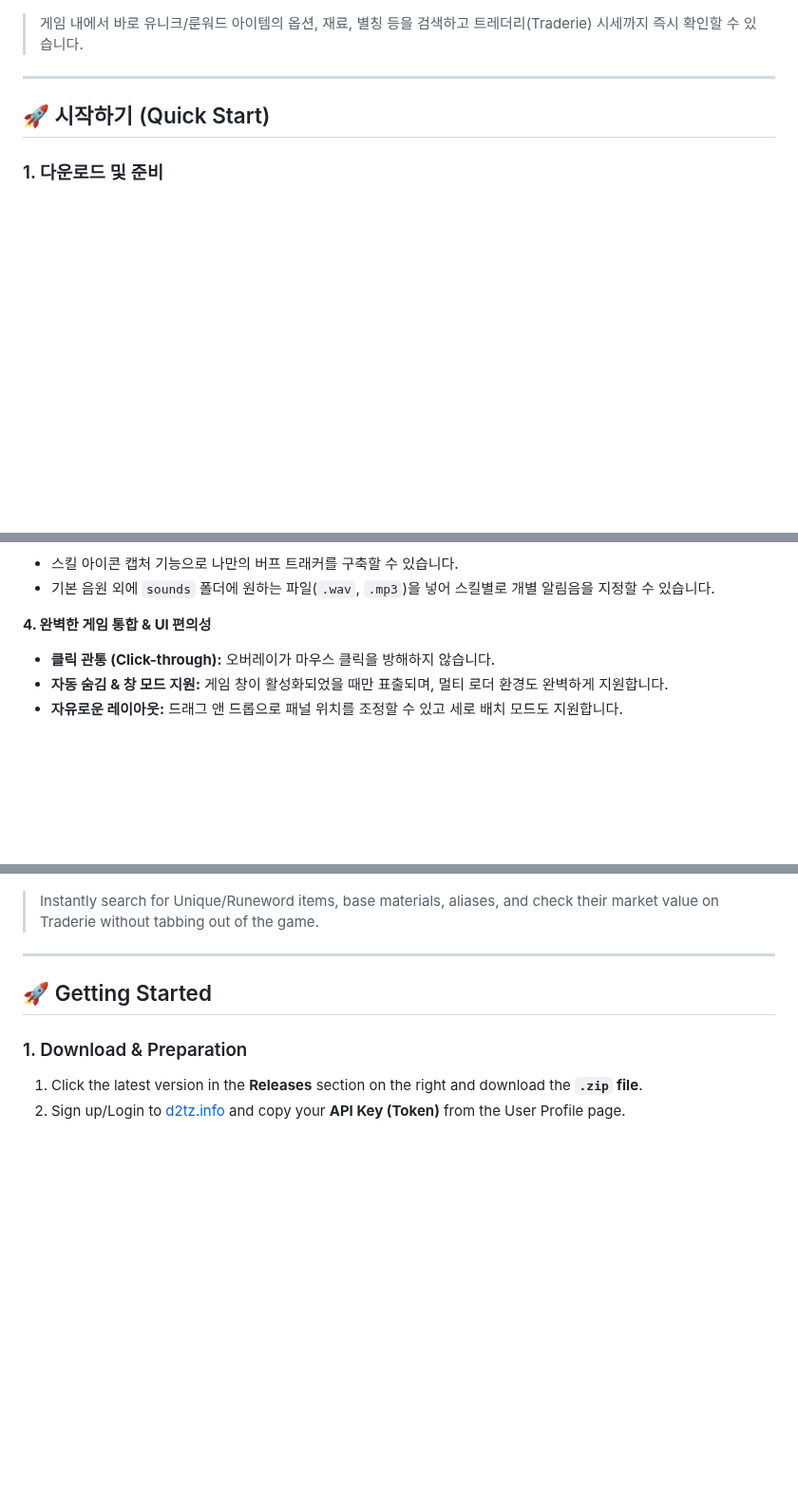
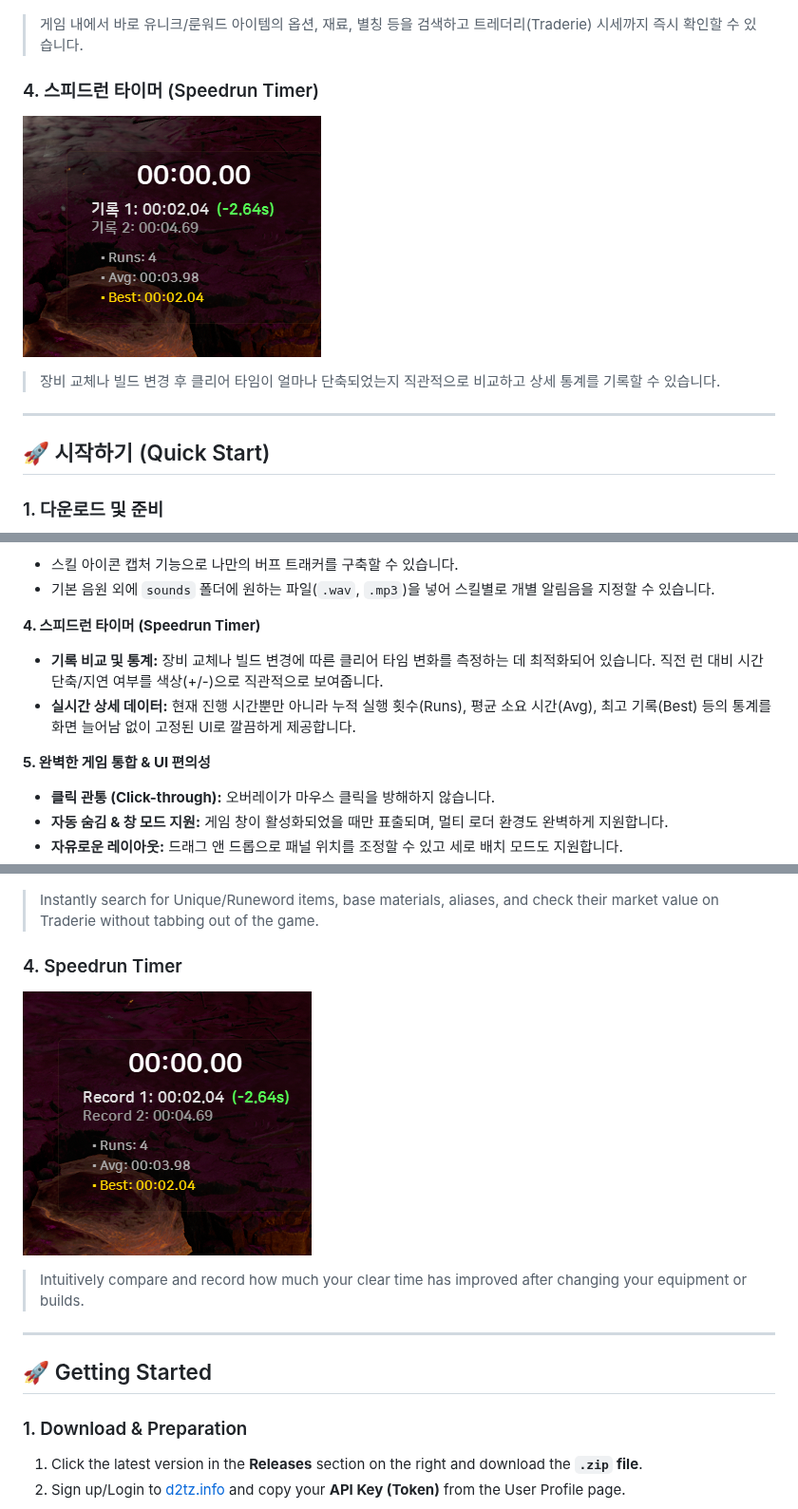
Before and after one commit to ggeonu-abi/D2RUO, a Markdown page: README.md, 3 parts joined by grey strips. Shown at 95% size. Rendered like a GitHub page; pictures changed too: images/timer_eng.png (added), images/timer_kor.png (added); blank space fills up the shorter version.

Commit message:
스피드런 타이머 설명 업데이트

```diff
--- a/README.md
+++ b/README.md
@@ -35,6 +35,10 @@
 ![아이템 사전 검색 화면](images/item_fav_kor.png)
 > 게임 내에서 바로 유니크/룬워드 아이템의 옵션, 재료, 별칭 등을 검색하고 트레더리(Traderie) 시세까지 즉시 확인할 수 있습니다.
 
+### 4. 스피드런 타이머 (Speedrun Timer)
+![스피드런 타이머 화면](images/timer_kor.png)
+> 장비 교체나 빌드 변경 후 클리어 타임이 얼마나 단축되었는지 직관적으로 비교하고 상세 통계를 기록할 수 있습니다.
+
 ---
 
 ## <a id="getting-started-kr"></a>🚀 시작하기 (Quick Start)
@@ -90,7 +97,11 @@
 * 스킬 아이콘 캡처 기능으로 나만의 버프 트래커를 구축할 수 있습니다.
 * 기본 음원 외에 `sounds` 폴더에 원하는 파일(`.wav`, `.mp3`)을 넣어 스킬별로 개별 알림음을 지정할 수 있습니다.
 
-**4. 완벽한 게임 통합 & UI 편의성**
+**4. 스피드런 타이머 (Speedrun Timer)**
+* **기록 비교 및 통계:** 장비 교체나 빌드 변경에 따른 클리어 타임 변화를 측정하는 데 최적화되어 있습니다. 직전 런 대비 시간 단축/지연 여부를 색상(+/-)으로 직관적으로 보여줍니다.
+* **실시간 상세 데이터:** 현재 진행 시간뿐만 아니라 누적 실행 횟수(Runs), 평균 소요 시간(Avg), 최고 기록(Best) 등의 통계를 화면 늘어남 없이 고정된 UI로 깔끔하게 제공합니다.
+
+**5. 완벽한 게임 통합 & UI 편의성**
 * **클릭 관통 (Click-through):** 오버레이가 마우스 클릭을 방해하지 않습니다.
 * **자동 숨김 & 창 모드 지원:** 게임 창이 활성화되었을 때만 표출되며, 멀티 로더 환경도 완벽하게 지원합니다.
 * **자유로운 레이아웃:** 드래그 앤 드롭으로 패널 위치를 조정할 수 있고 세로 배치 모드도 지원합니다.
@@ -184,6 +195,10 @@ A **multi-purpose utility overlay (DUO)** designed to comprehensively enhance yo
 ![Item Search Screen](images/item_fav_eng.png)
 > Instantly search for Unique/Runeword items, base materials, aliases, and check their market value on Traderie without tabbing out of the game.
 
+### 4. Speedrun Timer
+![Speedrun Timer Screen](images/timer_eng.png)
+> Intuitively compare and record how much your clear time has improved after changing your equipment or builds.
+
 ---
 
 ## <a id="getting-started-en"></a>🚀 Getting Started
```
Also changed, not shown: other parts of README.md (+11 -1 lines).
